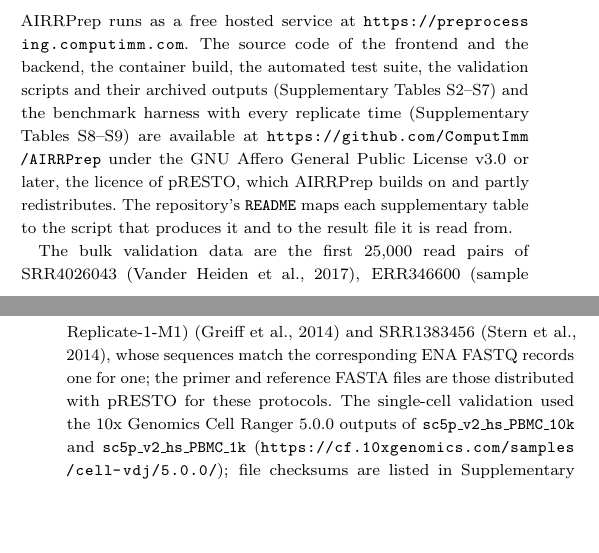
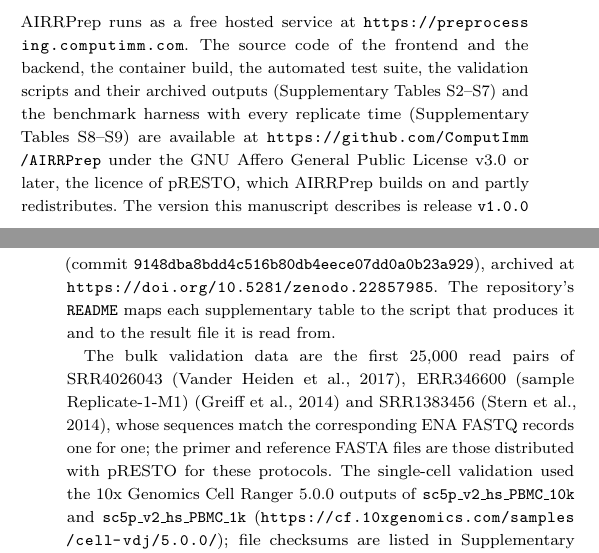
Before and after one commit to ComputImm/AIRRPrep, a LaTeX paper (paper/manuscript/main.tex): two parts of the columns of pages 3 and 4 of 4, joined at a grey line, cut so that both start at the same text, the shorter picture padded with empty space. Compiled offline with pdfLaTeX; a LaTeX package or settings file that is missing is left out.

Commit message:
doi added

```diff
--- a/paper/manuscript/main.tex
+++ b/paper/manuscript/main.tex
@@ -93,9 +93,12 @@ scripts and their archived outputs (Supplementary Tables~S2--S7) and the
 benchmark harness with every replicate time (Supplementary Tables~S8--S9) are
 available at \url{https://github.com/ComputImm/AIRRPrep} under the GNU Affero
 General Public License v3.0 or later, the licence of pRESTO, which AIRRPrep
-builds on and partly redistributes. The repository's \texttt{README} maps each
-supplementary table to the script that produces it and to the result file it
-is read from.
+builds on and partly redistributes. The version this manuscript describes is
+release \texttt{v1.0.0} (commit
+\texttt{9148dba8bdd4c516b80db4eece07dd0a0b23a929}), archived at
+\url{https://doi.org/10.5281/zenodo.22857985}. The repository's
+\texttt{README} maps each supplementary table to the script that produces it
+and to the result file it is read from.
 
 The bulk validation data are the first 25,000 read pairs of SRR4026043
 \citep{vanderheiden2017}, ERR346600 (sample Replicate-1-M1) \citep{greiff2014}
```
Also changed, not shown: CHANGELOG-REVISION.md (added), README.md, paper/manuscript/main.tex (2 more changed lines), 11 other files.
